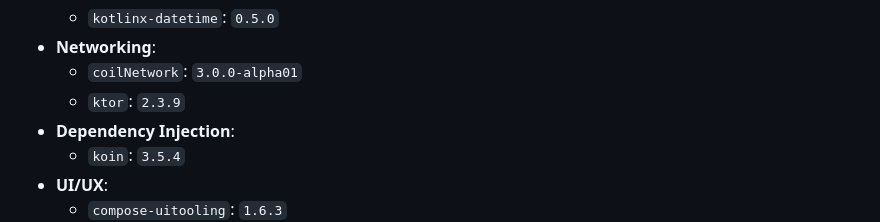
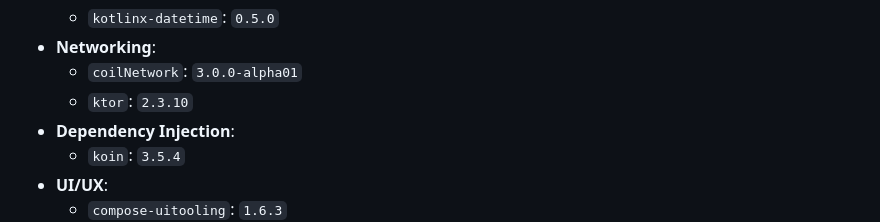
Before and after one commit to KhubaibKhan4/Youtube-Clone-KMP, a Markdown page: README.MD, the part around the change. Rendered like a GitHub page.

Commit message:
-Ktor Bump (#368)

```diff
--- a/README.MD
+++ b/README.MD
@@ -68,7 +68,7 @@ Do you wanna Convert your thoughts into Physicall & Successfull Project Then I'm
   - `kotlinx-datetime`: `0.5.0`
 - **Networking**:
   - `coilNetwork`: `3.0.0-alpha01`
-  - `ktor`: `2.3.9`
+  - `ktor`: `2.3.10`
 - **Dependency Injection**:
   - `koin`: `3.5.4`
 - **UI/UX**:
```
